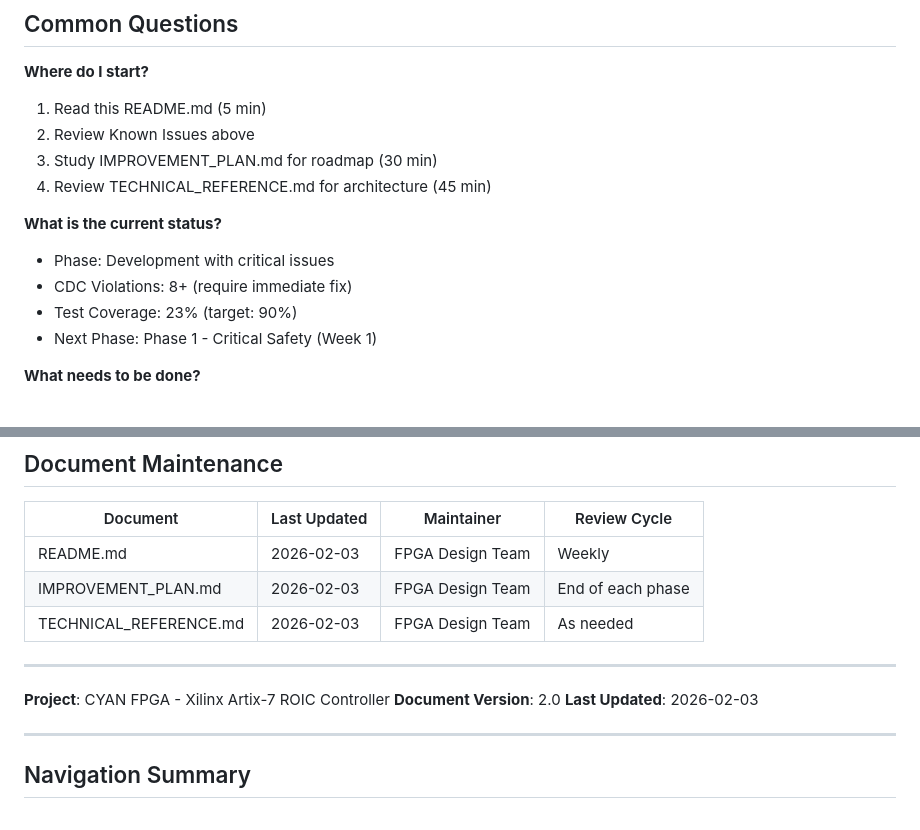
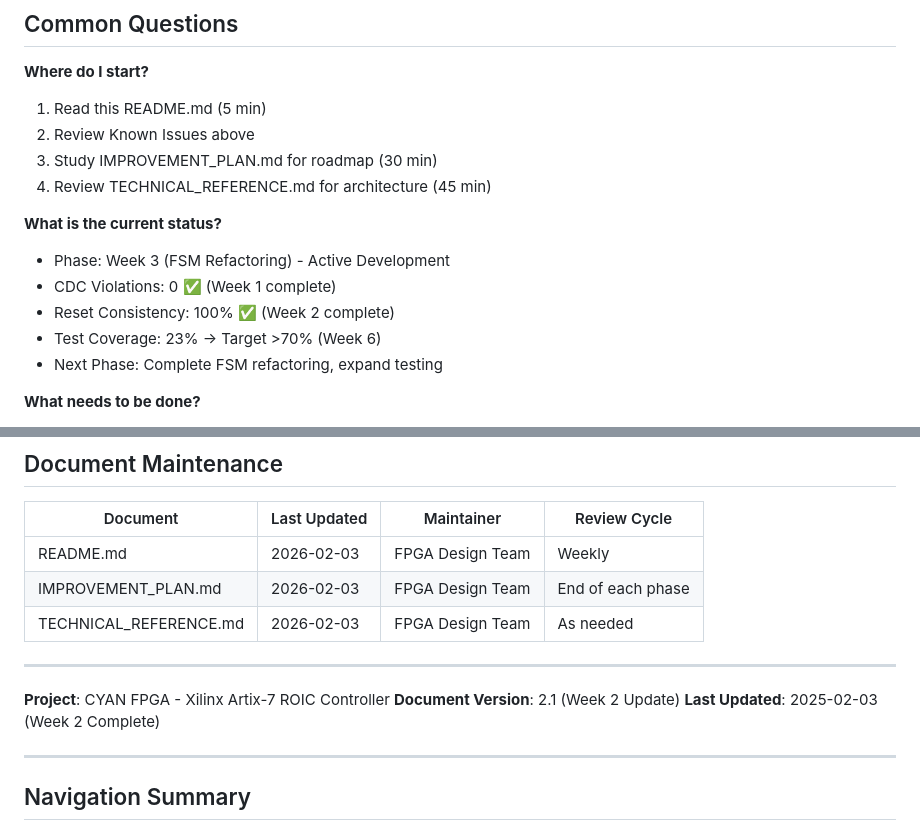
Before and after one commit to holee9/cyan-fpga-v25, a Markdown page: doc/README.md, 2 parts joined by grey strips. Drawn GitHub-style.

```diff
--- a/doc/README.md
+++ b/doc/README.md
@@ -180,10 +199,11 @@ Low Priority: 2 (LOW - Backlog)
 4. Review TECHNICAL_REFERENCE.md for architecture (45 min)
 
 **What is the current status?**
-- Phase: Development with critical issues
-- CDC Violations: 8+ (require immediate fix)
-- Test Coverage: 23% (target: 90%)
-- Next Phase: Phase 1 - Critical Safety (Week 1)
+- Phase: Week 3 (FSM Refactoring) - Active Development
+- CDC Violations: 0 ✅ (Week 1 complete)
+- Reset Consistency: 100% ✅ (Week 2 complete)
+- Test Coverage: 23% → Target >70% (Week 6)
+- Next Phase: Complete FSM refactoring, expand testing
 
 **What needs to be done?**
 - Immediate: Fix CDC violations (see IMPROVEMENT_PLAN.md)
@@ -214,8 +234,8 @@ Low Priority: 2 (LOW - Backlog)
 ---
 
 **Project**: CYAN FPGA - Xilinx Artix-7 ROIC Controller
-**Document Version**: 2.0
-**Last Updated**: 2026-02-03
+**Document Version**: 2.1 (Week 2 Update)
+**Last Updated**: 2025-02-03 (Week 2 Complete)
 
 ---
 
```
Also changed, not shown: other parts of doc/README.md (+46 -27 lines).
